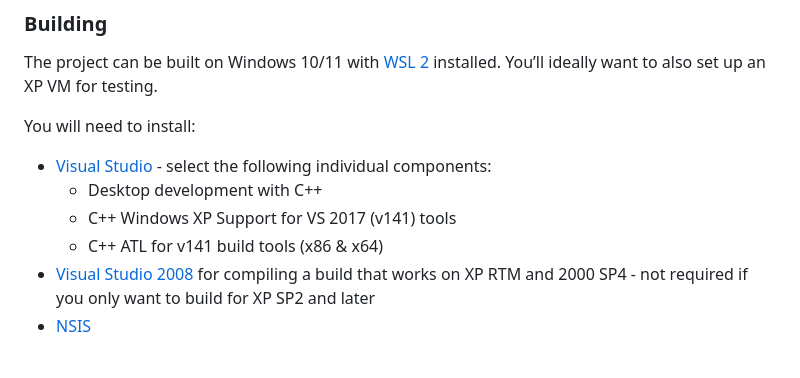
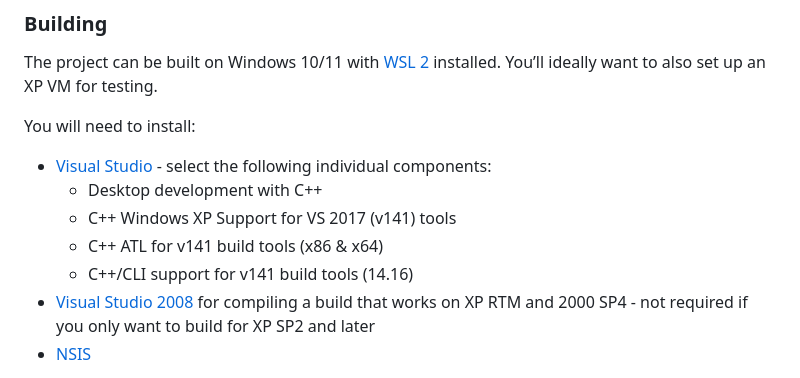
Before and after one commit to LegacyUpdate/LegacyUpdate, a Markdown page: README.md, the part around the change. Drawn GitHub-style.

Commit message:
Not sure if this is default, adding it just in case

```diff
--- a/README.md
+++ b/README.md
@@ -26,6 +26,7 @@ You will need to install:
 	* Desktop development with C++
 	* C++ Windows XP Support for VS 2017 (v141) tools
 	* C++ ATL for v141 build tools (x86 & x64)
+	* C++/CLI support for v141 build tools (14.16)
 * [Visual Studio 2008](https://my.visualstudio.com/Downloads?q=Visual%20Studio%20Express%202008%20with%20Service%20Pack%201&pgroup=) for compiling a build that works on XP RTM and 2000 SP4 - not required if you only want to build for XP SP2 and later
 * [NSIS](https://nsis.sourceforge.io/)
 
```
